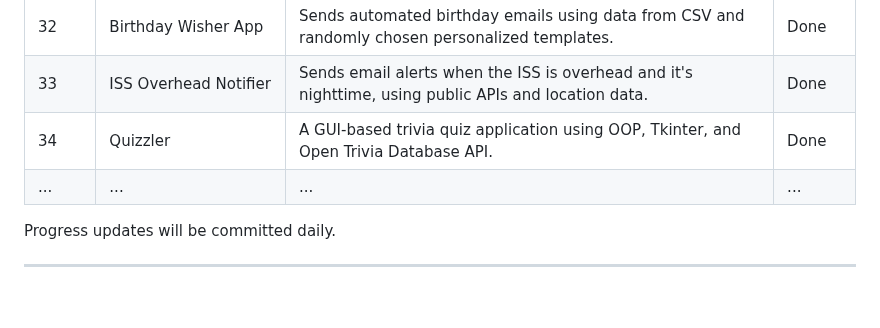
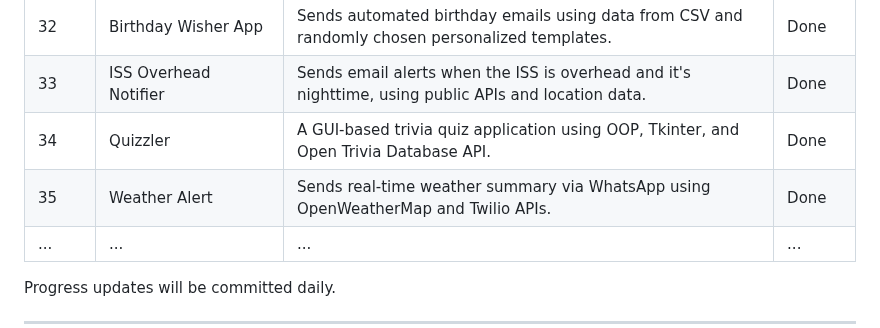
Before and after one commit to thupham96/100-python-projects, a Markdown page: README.md, the part around the change. Drawn GitHub-style; blank space fills up the shorter version.

```diff
--- a/README.md
+++ b/README.md
@@ -131,6 +131,7 @@ And much, much more as the projects progress!
 | 32  | Birthday Wisher App                | Sends automated birthday emails using data from CSV and randomly chosen personalized templates.| Done   |
 | 33  | ISS Overhead Notifier              | Sends email alerts when the ISS is overhead and it's nighttime, using public APIs and location data.| Done   |
 | 34  | Quizzler                           | A GUI-based trivia quiz application using OOP, Tkinter, and Open Trivia Database API.        | Done   |
+| 35  | Weather Alert                      | Sends real-time weather summary via WhatsApp using OpenWeatherMap and Twilio APIs.           | Done   |
 | ... | ...                                | ...                                                                                        | ...    |
 
 Progress updates will be committed daily.
```
